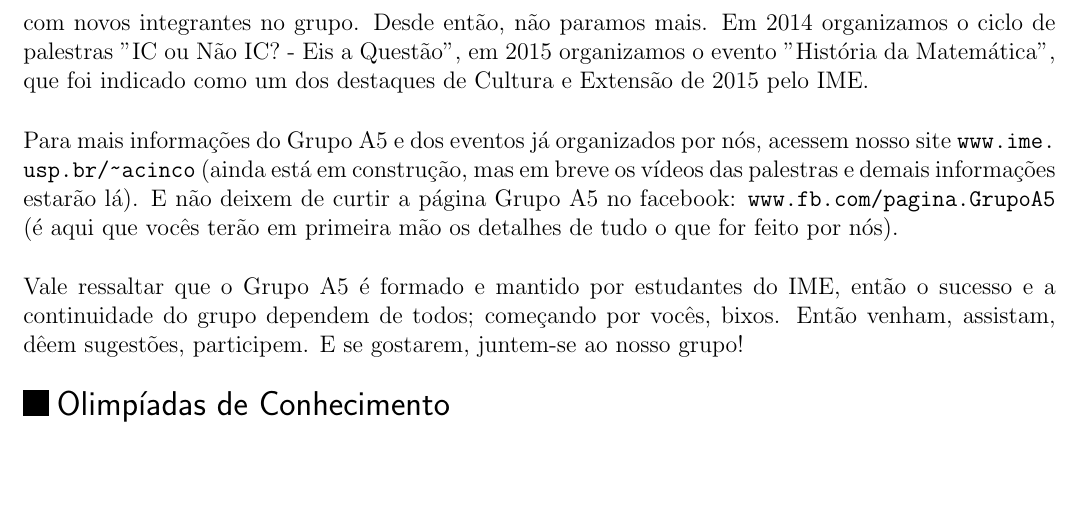
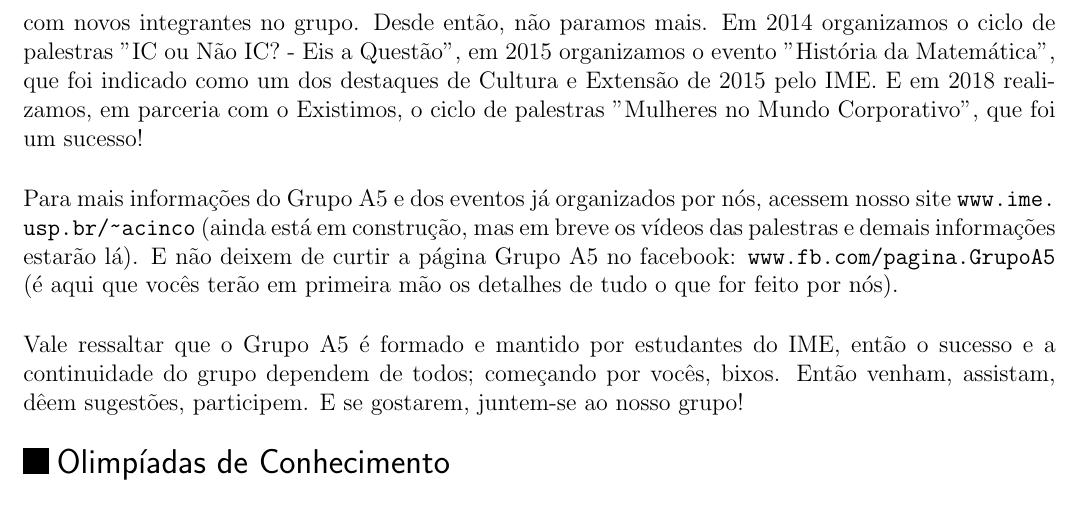
Before and after one commit to Kazuo256/guiadobixo, a LaTeX document (src/GuiaDoBixo.tex, which reads src/grupo_a5.tex): part of page 57 of 97, cut so that both start at the same text, the shorter picture padded with empty space. Compiled offline with pdfLaTeX.

Commit message:
Update grupo_a5.tex

```diff
--- a/src/grupo_a5.tex
+++ b/src/grupo_a5.tex
@@ -20,7 +20,9 @@ fácil entendimento.  E assim, no final de 2013, o Grupo A5 oficialmente nasceu,
 com nome e logo e com novos integrantes no grupo.  Desde então, não paramos
 mais. Em 2014 organizamos o ciclo de palestras "IC ou Não IC? - Eis a Questão",
 em 2015 organizamos o evento "História da Matemática", que foi indicado como um
-dos destaques de Cultura e Extensão de 2015 pelo IME.
+dos destaques de Cultura e Extensão de 2015 pelo IME. E em 2018 realizamos, em
+parceria com o Existimos, o ciclo de palestras "Mulheres no Mundo Corporativo",
+que foi um sucesso!
 
 Para mais informações do Grupo A5 e dos eventos já organizados por nós, acessem
 nosso site \url{www.ime.usp.br/~acinco} (ainda está em construção, mas em breve os
```
